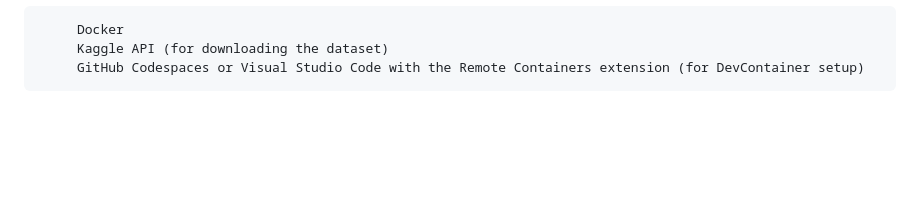
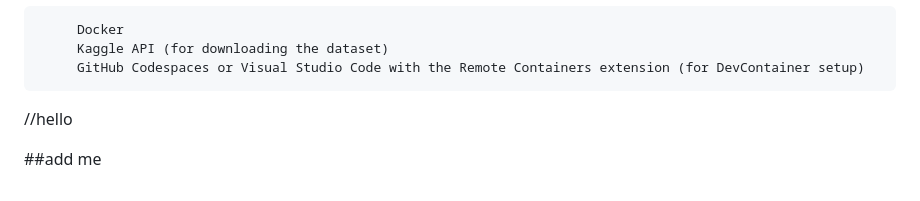
Before and after one commit to Nageswar-Sahoo/EMLO4_HYDRA, a Markdown page: README.md, the part around the change. Rendered like a GitHub page; blank space fills up the shorter version.

```diff
--- a/README.md
+++ b/README.md
@@ -269,3 +269,10 @@ ouput from :  src/infer.py
          Docker
          Kaggle API (for downloading the dataset)
          GitHub Codespaces or Visual Studio Code with the Remote Containers extension (for DevContainer setup)
+
+
+
+
+//hello
+
+##add me
```
